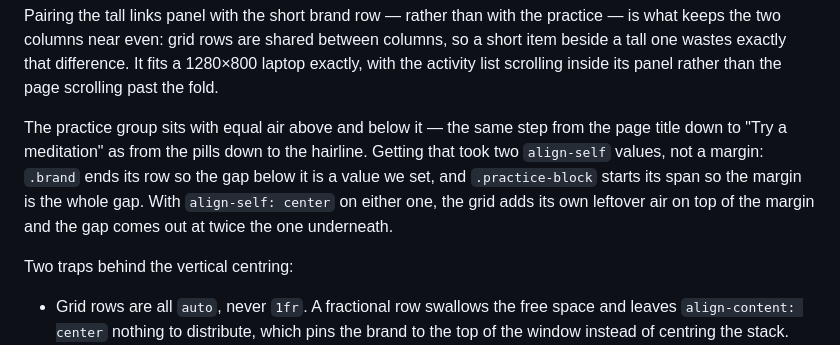
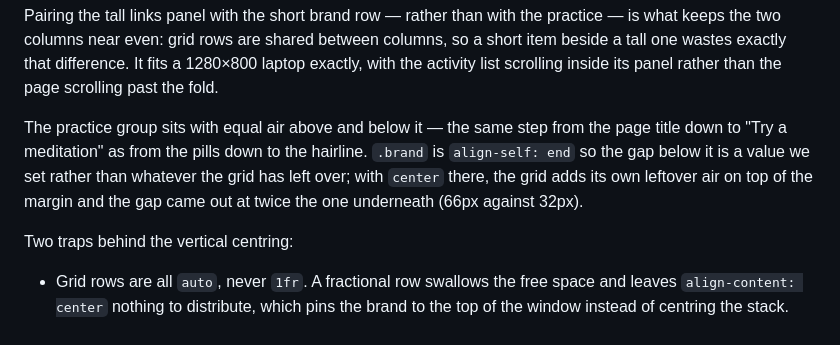
Before and after one commit to AllHereGeneva/AllHereLinks, a Markdown page: README.md, the part around the change. Rendered like a GitHub page.

Commit message:
docs: a paragraph still described .practice-block as align-self: start
It became stretch when the alignment was made independent of which column is taller,
so the passage contradicted the one above it.

```diff
--- a/README.md
+++ b/README.md
@@ -110,11 +110,10 @@ columns, so a short item beside a tall one wastes exactly that difference. It fi
 than the page scrolling past the fold.
 
 The practice group sits with equal air above and below it — the same step from the
-page title down to "Try a meditation" as from the pills down to the hairline. Getting
-that took two `align-self` values, not a margin: `.brand` ends its row so the gap
-below it is a value we set, and `.practice-block` starts its span so the margin is
-the whole gap. With `align-self: center` on either one, the grid adds its own leftover
-air on top of the margin and the gap comes out at twice the one underneath.
+page title down to "Try a meditation" as from the pills down to the hairline. `.brand`
+is `align-self: end` so the gap below it is a value we set rather than whatever the
+grid has left over; with `center` there, the grid adds its own leftover air on top of
+the margin and the gap came out at twice the one underneath (66px against 32px).
 
 Two traps behind the vertical centring:
 
```
